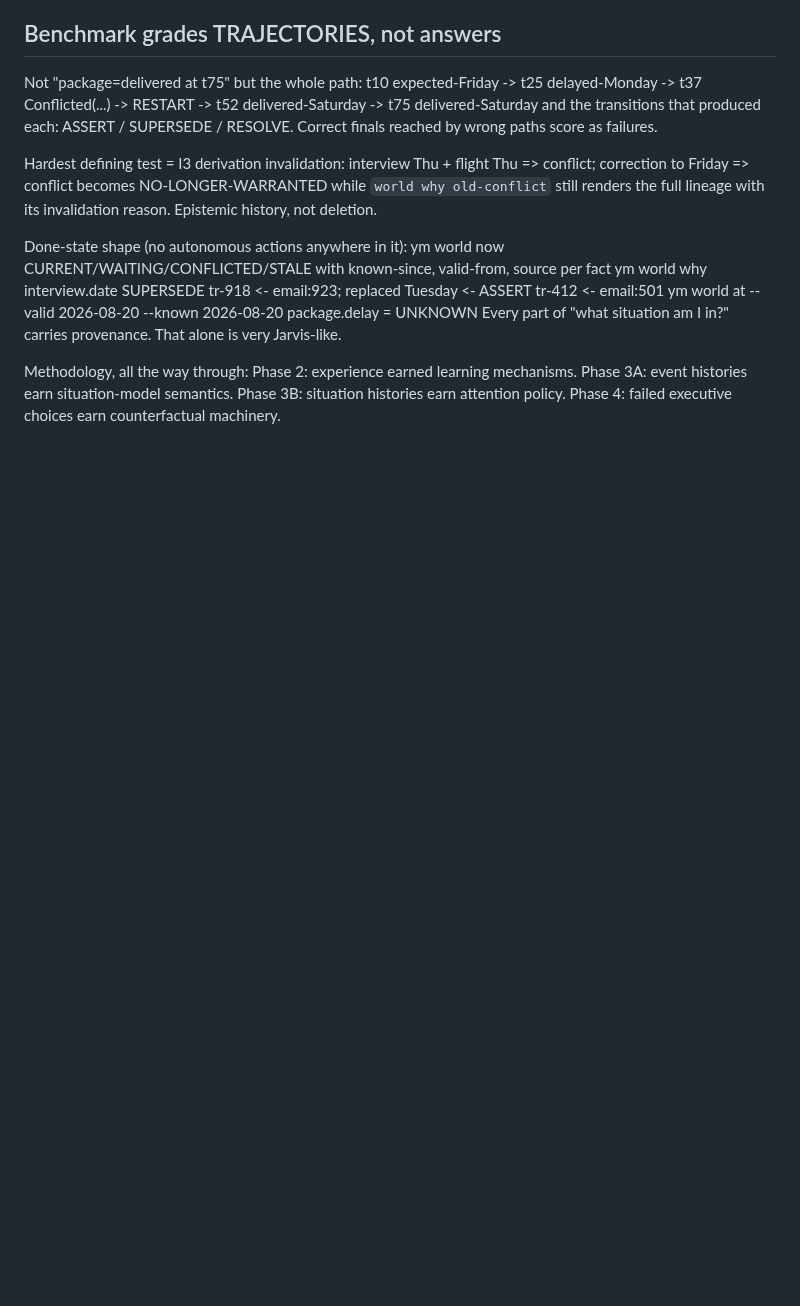
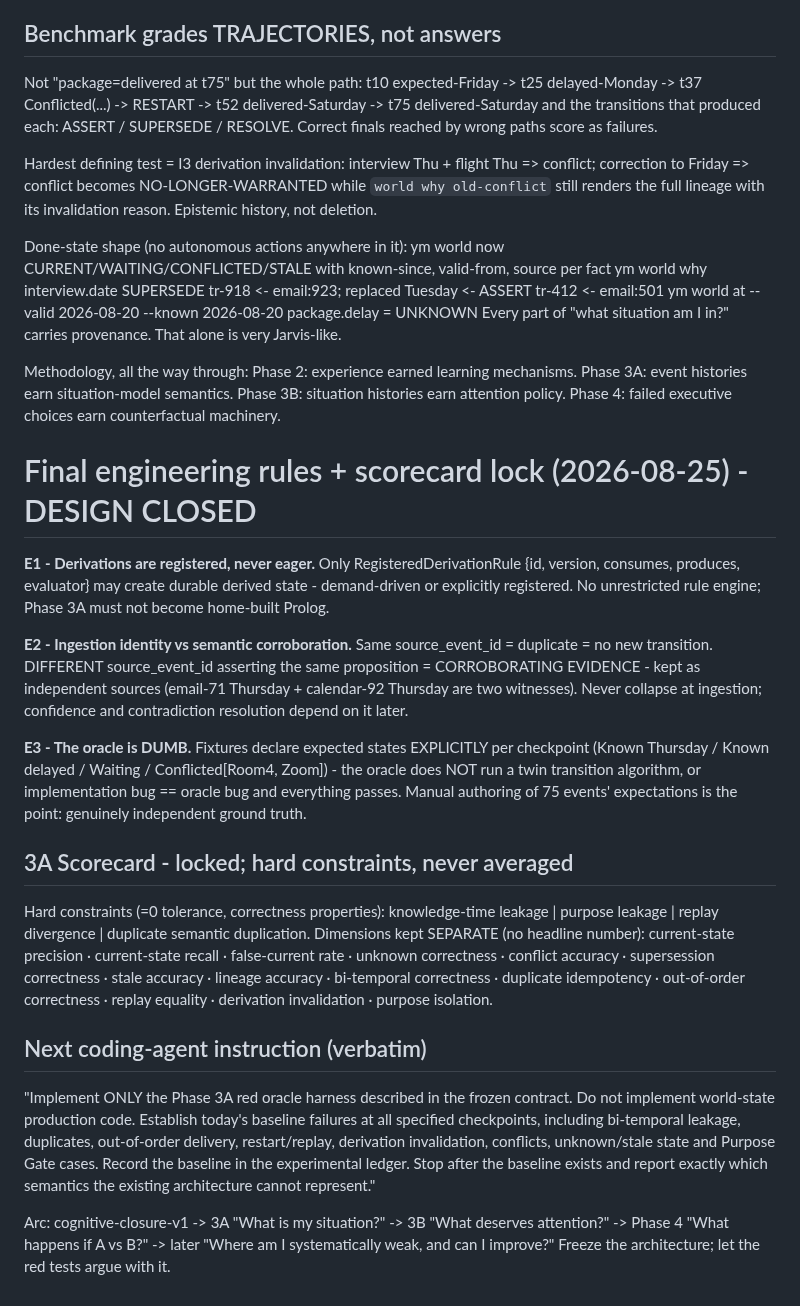
Before and after one commit to yantrikos/yantrik-mind, a Markdown page: docs/PHASE3_WORLD_STATE_V1.md, the part around the change. Rendered like a GitHub page; blank space fills up the shorter version.

Commit message:
design closed: E1 registered derivations only, E2 ingestion-identity vs corroboration, E3 dumb oracle; 3A scorecard locked with hard constraints; verbatim next instruction

```diff
--- a/docs/PHASE3_WORLD_STATE_V1.md
+++ b/docs/PHASE3_WORLD_STATE_V1.md
@@ -258,3 +258,41 @@ Methodology, all the way through:
   Phase 3A: event histories earn situation-model semantics.
   Phase 3B: situation histories earn attention policy.
   Phase 4: failed executive choices earn counterfactual machinery.
+
+# Final engineering rules + scorecard lock (2026-08-25) - DESIGN CLOSED
+
+**E1 - Derivations are registered, never eager.** Only RegisteredDerivationRule {id, version,
+consumes, produces, evaluator} may create durable derived state - demand-driven or explicitly
+registered. No unrestricted rule engine; Phase 3A must not become home-built Prolog.
+
+**E2 - Ingestion identity vs semantic corroboration.** Same source_event_id = duplicate = no new
+transition. DIFFERENT source_event_id asserting the same proposition = CORROBORATING EVIDENCE -
+kept as independent sources (email-71 Thursday + calendar-92 Thursday are two witnesses). Never
+collapse at ingestion; confidence and contradiction resolution depend on it later.
+
+**E3 - The oracle is DUMB.** Fixtures declare expected states EXPLICITLY per checkpoint
+(Known Thursday / Known delayed / Waiting / Conflicted[Room4, Zoom]) - the oracle does NOT run a
+twin transition algorithm, or implementation bug == oracle bug and everything passes. Manual
+authoring of 75 events' expectations is the point: genuinely independent ground truth.
+
+## 3A Scorecard - locked; hard constraints, never averaged
+
+Hard constraints (=0 tolerance, correctness properties): knowledge-time leakage | purpose leakage |
+replay divergence | duplicate semantic duplication.
+Dimensions kept SEPARATE (no headline number): current-state precision · current-state recall ·
+false-current rate · unknown correctness · conflict accuracy · supersession correctness · stale
+accuracy · lineage accuracy · bi-temporal correctness · duplicate idempotency · out-of-order
+correctness · replay equality · derivation invalidation · purpose isolation.
+
+## Next coding-agent instruction (verbatim)
+
+"Implement ONLY the Phase 3A red oracle harness described in the frozen contract. Do not implement
+world-state production code. Establish today's baseline failures at all specified checkpoints,
+including bi-temporal leakage, duplicates, out-of-order delivery, restart/replay, derivation
+invalidation, conflicts, unknown/stale state and Purpose Gate cases. Record the baseline in the
+experimental ledger. Stop after the baseline exists and report exactly which semantics the
+existing architecture cannot represent."
+
+Arc: cognitive-closure-v1 -> 3A "What is my situation?" -> 3B "What deserves attention?" ->
+Phase 4 "What happens if A vs B?" -> later "Where am I systematically weak, and can I improve?"
+Freeze the architecture; let the red tests argue with it.
```
